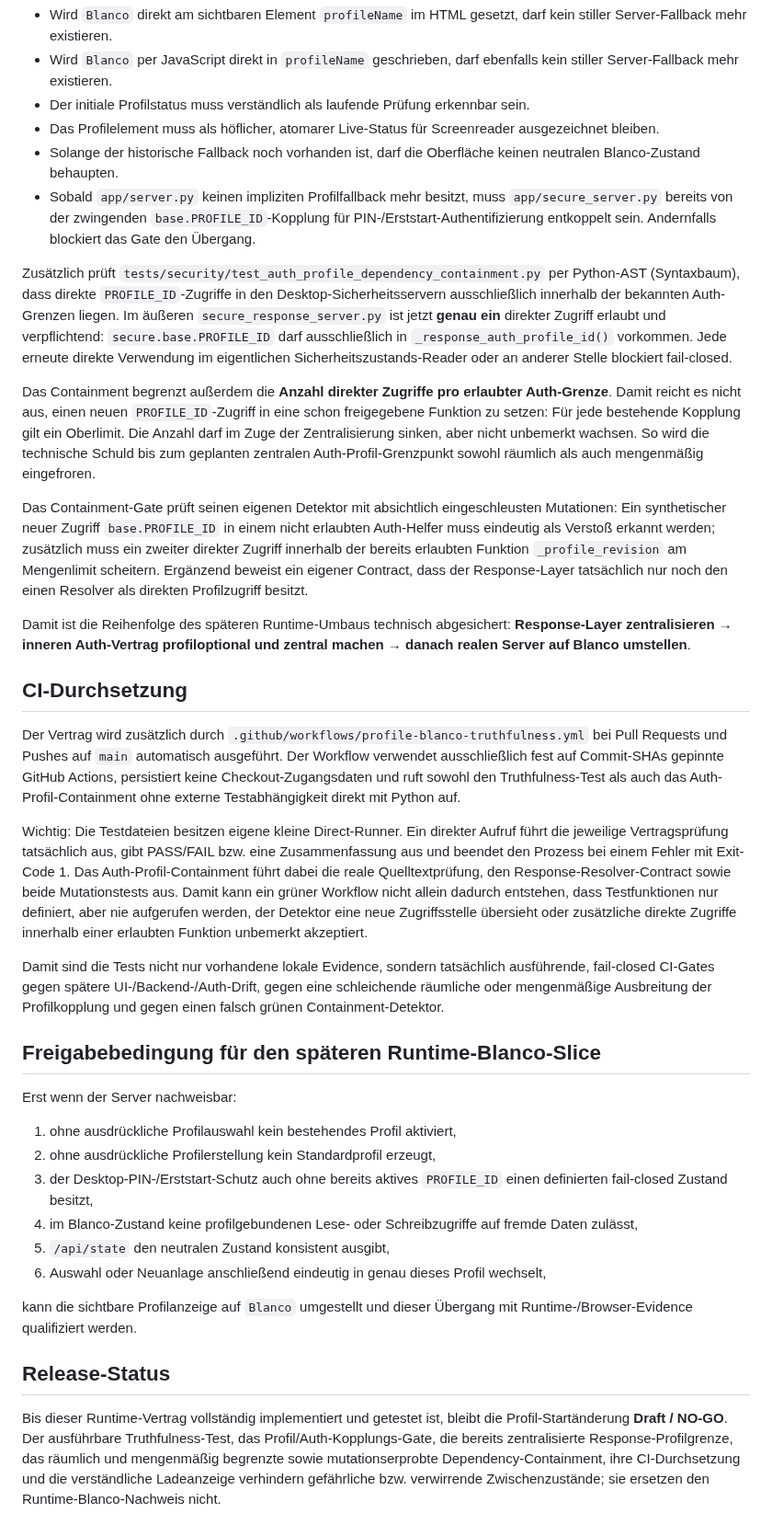
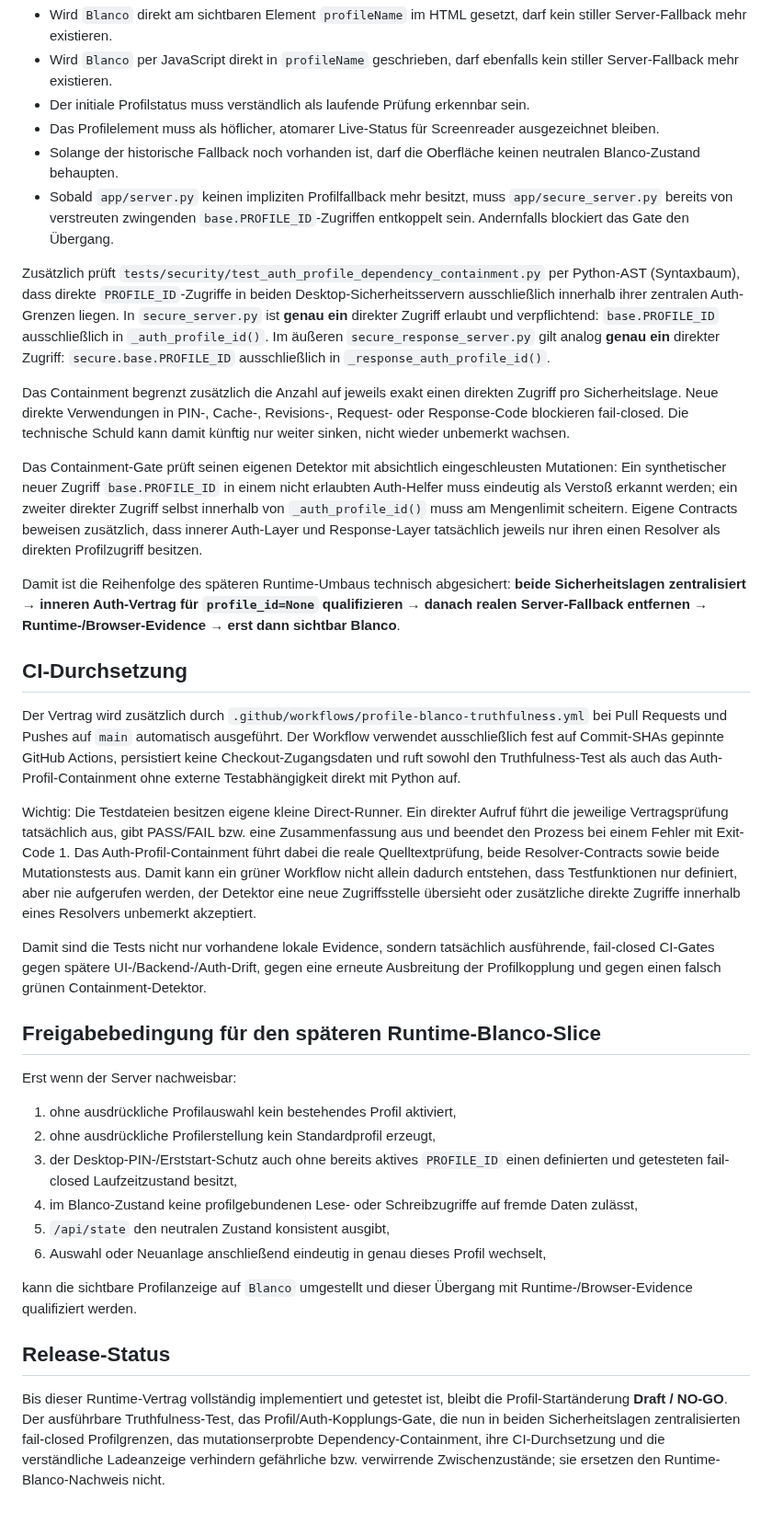
Before and after one commit to provoware/naqya-memo, a Markdown page: Docs/RELEASE_FREEZE_PROFILE_BLANKO_TRUTHFULNESS.md, the part around one of its changes. Shown at 92% size. GitHub-like rendering.

Commit message:
docs: record centralized desktop auth profile boundary

```diff
--- a/Docs/RELEASE_FREEZE_PROFILE_BLANKO_TRUTHFULNESS.md
+++ b/Docs/RELEASE_FREEZE_PROFILE_BLANKO_TRUTHFULNESS.md
@@ -31,23 +33,23 @@ Damit wird bewusst **nicht** vorgetäuscht, dass bereits ein Blanco-Profil aktiv
 - Der initiale Profilstatus muss verständlich als laufende Prüfung erkennbar sein.
 - Das Profilelement muss als höflicher, atomarer Live-Status für Screenreader ausgezeichnet bleiben.
 - Solange der historische Fallback noch vorhanden ist, darf die Oberfläche keinen neutralen Blanco-Zustand behaupten.
-- Sobald `app/server.py` keinen impliziten Profilfallback mehr besitzt, muss `app/secure_server.py` bereits von der zwingenden `base.PROFILE_ID`-Kopplung für PIN-/Erststart-Authentifizierung entkoppelt sein. Andernfalls blockiert das Gate den Übergang.
+- Sobald `app/server.py` keinen impliziten Profilfallback mehr besitzt, muss `app/secure_server.py` bereits von verstreuten zwingenden `base.PROFILE_ID`-Zugriffen entkoppelt sein. Andernfalls blockiert das Gate den Übergang.
 
-Zusätzlich prüft `tests/security/test_auth_profile_dependency_containment.py` per Python-AST (Syntaxbaum), dass direkte `PROFILE_ID`-Zugriffe in den Desktop-Sicherheitsservern ausschließlich innerhalb der bekannten Auth-Grenzen liegen. Im äußeren `secure_response_server.py` ist jetzt **genau ein** direkter Zugriff erlaubt und verpflichtend: `secure.base.PROFILE_ID` darf ausschließlich in `_response_auth_profile_id()` vorkommen. Jede erneute direkte Verwendung im eigentlichen Sicherheitszustands-Reader oder an anderer Stelle blockiert fail-closed.
+Zusätzlich prüft `tests/security/test_auth_profile_dependency_containment.py` per Python-AST (Syntaxbaum), dass direkte `PROFILE_ID`-Zugriffe in beiden Desktop-Sicherheitsservern ausschließlich innerhalb ihrer zentralen Auth-Grenzen liegen. In `secure_server.py` ist **genau ein** direkter Zugriff erlaubt und verpflichtend: `base.PROFILE_ID` ausschließlich in `_auth_profile_id()`. Im äußeren `secure_response_server.py` gilt analog **genau ein** direkter Zugriff: `secure.base.PROFILE_ID` ausschließlich in `_response_auth_profile_id()`.
 
-Das Containment begrenzt außerdem die **Anzahl direkter Zugriffe pro erlaubter Auth-Grenze**. Damit reicht es nicht aus, einen neuen `PROFILE_ID`-Zugriff in eine schon freigegebene Funktion zu setzen: Für jede bestehende Kopplung gilt ein Oberlimit. Die Anzahl darf im Zuge der Zentralisierung sinken, aber nicht unbemerkt wachsen. So wird die technische Schuld bis zum geplanten zentralen Auth-Profil-Grenzpunkt sowohl räumlich als auch mengenmäßig eingefroren.
+Das Containment begrenzt zusätzlich die Anzahl auf jeweils exakt einen direkten Zugriff pro Sicherheitslage. Neue direkte Verwendungen in PIN-, Cache-, Revisions-, Request- oder Response-Code blockieren fail-closed. Die technische Schuld kann damit künftig nur weiter sinken, nicht wieder unbemerkt wachsen.
 
-Das Containment-Gate prüft seinen eigenen Detektor mit absichtlich eingeschleusten Mutationen: Ein synthetischer neuer Zugriff `base.PROFILE_ID` in einem nicht erlaubten Auth-Helfer muss eindeutig als Verstoß erkannt werden; zusätzlich muss ein zweiter direkter Zugriff innerhalb der bereits erlaubten Funktion `_profile_revision` am Mengenlimit scheitern. Ergänzend beweist ein eigener Contract, dass der Response-Layer tatsächlich nur noch den einen Resolver als direkten Profilzugriff besitzt.
+Das Containment-Gate prüft seinen eigenen Detektor mit absichtlich eingeschleusten Mutationen: Ein synthetischer neuer Zugriff `base.PROFILE_ID` in einem nicht erlaubten Auth-Helfer muss eindeutig als Verstoß erkannt werden; ein zweiter direkter Zugriff selbst innerhalb von `_auth_profile_id()` muss am Mengenlimit scheitern. Eigene Contracts beweisen zusätzlich, dass innerer Auth-Layer und Response-Layer tatsächlich jeweils nur ihren einen Resolver als direkten Profilzugriff besitzen.
 
-Damit ist die Reihenfolge des späteren Runtime-Umbaus technisch abgesichert: **Response-Layer zentralisieren → inneren Auth-Vertrag profiloptional und zentral machen → danach realen Server auf Blanco umstellen**.
+Damit ist die Reihenfolge des späteren Runtime-Umbaus technisch abgesichert: **beide Sicherheitslagen zentralisiert → inneren Auth-Vertrag für `profile_id=None` qualifizieren → danach realen Server-Fallback entfernen → Runtime-/Browser-Evidence → erst dann sichtbar Blanco**.
 
 ## CI-Durchsetzung
 
 Der Vertrag wird zusätzlich durch `.github/workflows/profile-blanco-truthfulness.yml` bei Pull Requests und Pushes auf `main` automatisch ausgeführt. Der Workflow verwendet ausschließlich fest auf Commit-SHAs gepinnte GitHub Actions, persistiert keine Checkout-Zugangsdaten und ruft sowohl den Truthfulness-Test als auch das Auth-Profil-Containment ohne externe Testabhängigkeit direkt mit Python auf.
 
-Wichtig: Die Testdateien besitzen eigene kleine Direct-Runner. Ein direkter Aufruf führt die jeweilige Vertragsprüfung tatsächlich aus, gibt PASS/FAIL bzw. eine Zusammenfassung aus und beendet den Prozess bei einem Fehler mit Exit-Code 1. Das Auth-Profil-Containment führt dabei die reale Quelltextprüfung, den Response-Resolver-Contract sowie beide Mutationstests aus. Damit kann ein grüner Workflow nicht allein dadurch entstehen, dass Testfunktionen nur definiert, aber nie aufgerufen werden, der Detektor eine neue Zugriffsstelle übersieht oder zusätzliche direkte Zugriffe innerhalb einer erlaubten Funktion unbemerkt akzeptiert.
+Wichtig: Die Testdateien besitzen eigene kleine Direct-Runner. Ein direkter Aufruf führt die jeweilige Vertragsprüfung tatsächlich aus, gibt PASS/FAIL bzw. eine Zusammenfassung aus und beendet den Prozess bei einem Fehler mit Exit-Code 1. Das Auth-Profil-Containment führt dabei die reale Quelltextprüfung, beide Resolver-Contracts sowie beide Mutationstests aus. Damit kann ein grüner Workflow nicht allein dadurch entstehen, dass Testfunktionen nur definiert, aber nie aufgerufen werden, der Detektor eine neue Zugriffsstelle übersieht oder zusätzliche direkte Zugriffe innerhalb eines Resolvers unbemerkt akzeptiert.
 
-Damit sind die Tests nicht nur vorhandene lokale Evidence, sondern tatsächlich ausführende, fail-closed CI-Gates gegen spätere UI-/Backend-/Auth-Drift, gegen eine schleichende räumliche oder mengenmäßige Ausbreitung der Profilkopplung und gegen einen falsch grünen Containment-Detektor.
+Damit sind die Tests nicht nur vorhandene lokale Evidence, sondern tatsächlich ausführende, fail-closed CI-Gates gegen spätere UI-/Backend-/Auth-Drift, gegen eine erneute Ausbreitung der Profilkopplung und gegen einen falsch grünen Containment-Detektor.
 
 ## Freigabebedingung für den späteren Runtime-Blanco-Slice
 
@@ -55,7 +57,7 @@ Erst wenn der Server nachweisbar:
 
 1. ohne ausdrückliche Profilauswahl kein bestehendes Profil aktiviert,
 2. ohne ausdrückliche Profilerstellung kein Standardprofil erzeugt,
-3. der Desktop-PIN-/Erststart-Schutz auch ohne bereits aktives `PROFILE_ID` einen definierten fail-closed Zustand besitzt,
+3. der Desktop-PIN-/Erststart-Schutz auch ohne bereits aktives `PROFILE_ID` einen definierten und getesteten fail-closed Laufzeitzustand besitzt,
 4. im Blanco-Zustand keine profilgebundenen Lese- oder Schreibzugriffe auf fremde Daten zulässt,
 5. `/api/state` den neutralen Zustand konsistent ausgibt,
 6. Auswahl oder Neuanlage anschließend eindeutig in genau dieses Profil wechselt,
@@ -64,4 +66,4 @@ kann die sichtbare Profilanzeige auf `Blanco` umgestellt und dieser Übergang mi
 
 ## Release-Status
 
-Bis dieser Runtime-Vertrag vollständig implementiert und getestet ist, bleibt die Profil-Startänderung **Draft / NO-GO**. Der ausführbare Truthfulness-Test, das Profil/Auth-Kopplungs-Gate, die bereits zentralisierte Response-Profilgrenze, das räumlich und mengenmäßig begrenzte sowie mutationserprobte Dependency-Containment, ihre CI-Durchsetzung und die verständliche Ladeanzeige verhindern gefährliche bzw. verwirrende Zwischenzustände; sie ersetzen den Runtime-Blanco-Nachweis nicht.
+Bis dieser Runtime-Vertrag vollständig implementiert und getestet ist, bleibt die Profil-Startänderung **Draft / NO-GO**. Der ausführbare Truthfulness-Test, das Profil/Auth-Kopplungs-Gate, die nun in beiden Sicherheitslagen zentralisierten fail-closed Profilgrenzen, das mutationserprobte Dependency-Containment, ihre CI-Durchsetzung und die verständliche Ladeanzeige verhindern gefährliche bzw. verwirrende Zwischenzustände; sie ersetzen den Runtime-Blanco-Nachweis nicht.
```
Also changed, not shown: other parts of Docs/RELEASE_FREEZE_PROFILE_BLANKO_TRUTHFULNESS.md (+3 -1 lines).
